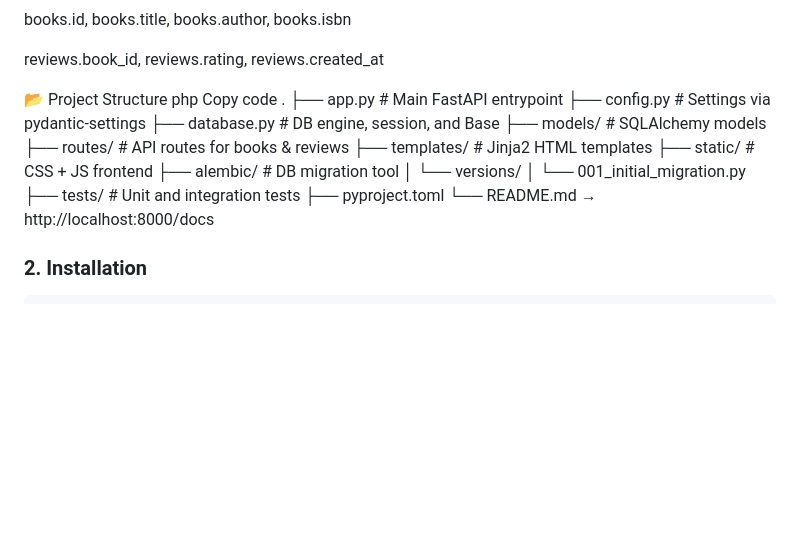
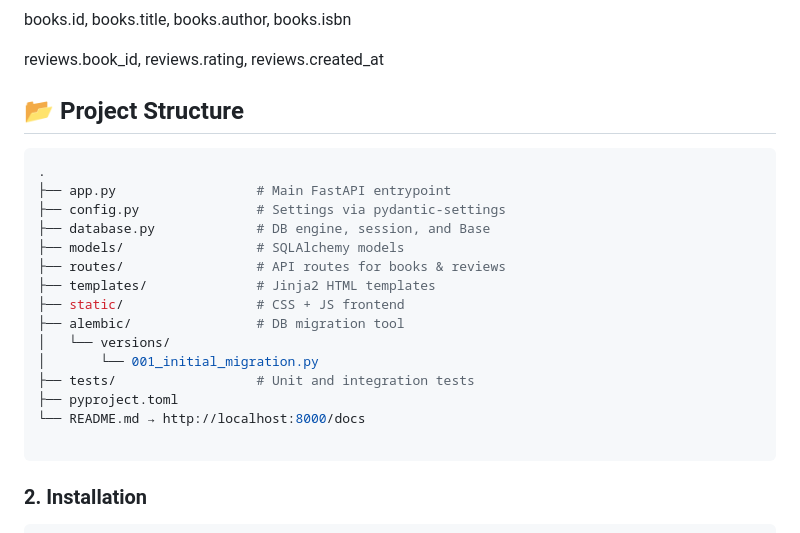
Before and after one commit to luvmalani/BookReviewApp, a Markdown page: README.md, the part around the change. GitHub-like rendering; blank space fills up the shorter version.

````diff
--- a/README.md
+++ b/README.md
@@ -106,9 +106,8 @@ books.id, books.title, books.author, books.isbn
 
 reviews.book_id, reviews.rating, reviews.created_at
 
-📂 Project Structure
-php
-Copy code
+## 📂 Project Structure
+```bash
 .
 ├── app.py                  # Main FastAPI entrypoint
 ├── config.py               # Settings via pydantic-settings
@@ -123,6 +122,8 @@ Copy code
 ├── tests/                  # Unit and integration tests
 ├── pyproject.toml
 └── README.md → http://localhost:8000/docs
+
+```
 
 ### 2. Installation
 
````
